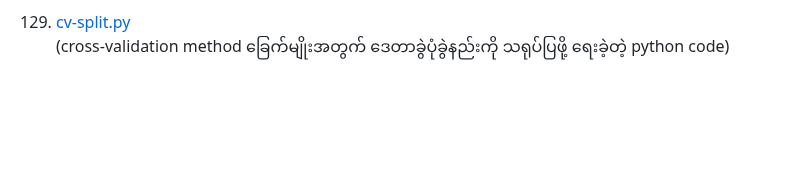
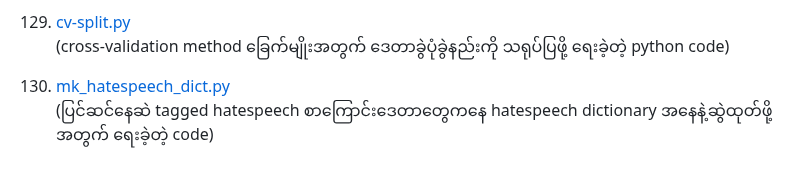
Before and after one commit to ye-kyaw-thu/tools, a Markdown page: python/README.md, the part around the change. Drawn GitHub-style; blank space fills up the shorter version.

```diff
--- a/python/README.md
+++ b/python/README.md
@@ -389,3 +389,6 @@
 
 129. [cv-split.py](https://github.com/ye-kyaw-thu/tools/blob/master/python/cv-split.py)
 (cross-validation method ခြေက်မျိုးအတွက် ဒေတာခွဲပုံခွဲနည်းကို သရုပ်ပြဖို့ ရေးခဲ့တဲ့ python code)
+
+130. [mk_hatespeech_dict.py](https://github.com/ye-kyaw-thu/tools/blob/master/python/mk_hatespeech_dict.py)
+(ပြင်ဆင်နေဆဲ tagged hatespeech စာကြောင်းဒေတာတွေကနေ hatespeech dictionary အနေနဲ့ဆွဲထုတ်ဖို့အတွက် ရေးခဲ့တဲ့ code)
```
